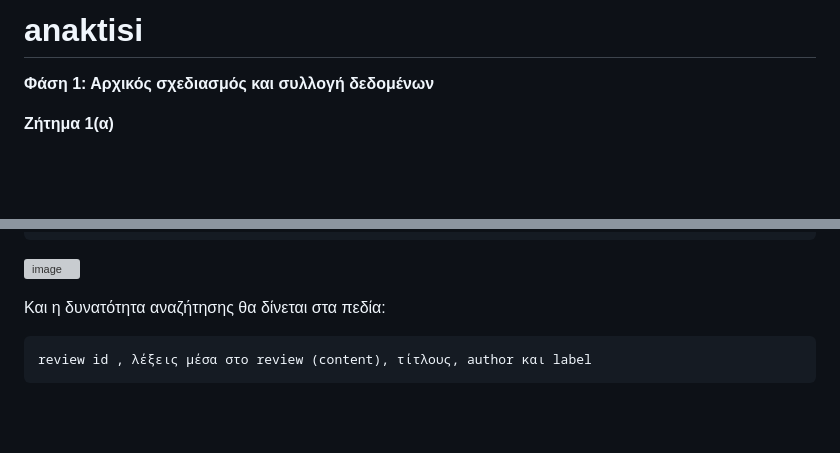
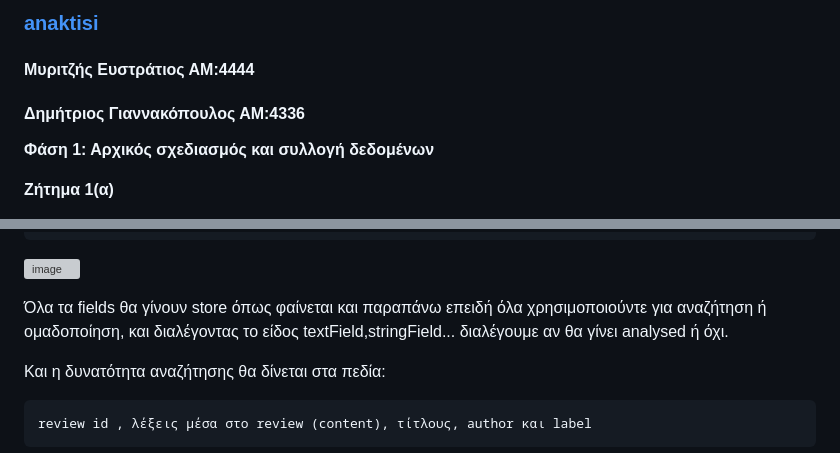
Before and after one commit to stratis-miritzis/lucene_search_engine, a Markdown page: README.md, 2 parts joined by grey strips. Rendered like a GitHub page; blank space fills up the shorter version; grey boxes are pictures that could not be loaded.

```diff
--- a/README.md
+++ b/README.md
@@ -1,4 +1,7 @@
-# anaktisi
+### [anaktisi](https://github.com/stratis-miritzis/anaktisi)
+
+#### Μυριτζής Ευστράτιος ΑΜ:4444
+#### Δημήτριος Γιαννακόπουλος ΑΜ:4336
 
 **Φάση 1: Αρχικός σχεδιασμός και συλλογή δεδομένων**
 
@@ -85,6 +88,9 @@ years (reviewId, year)
 
 ![image](https://user-images.githubusercontent.com/21036454/230148588-e521c424-7ed5-4452-8b74-6556132270e2.png)
 
+Όλα τα fields θα γίνουν store όπως φαίνεται και παραπάνω επειδή όλα χρησιμοποιούντε για αναζήτηση ή ομαδοποίηση,
+και διαλέγοντας το είδος textField,stringField... διαλέγουμε αν θα γίνει analysed ή όχι.
+
 
 Και η δυνατότητα αναζήτησης θα δίνεται στα πεδία:
 
```
